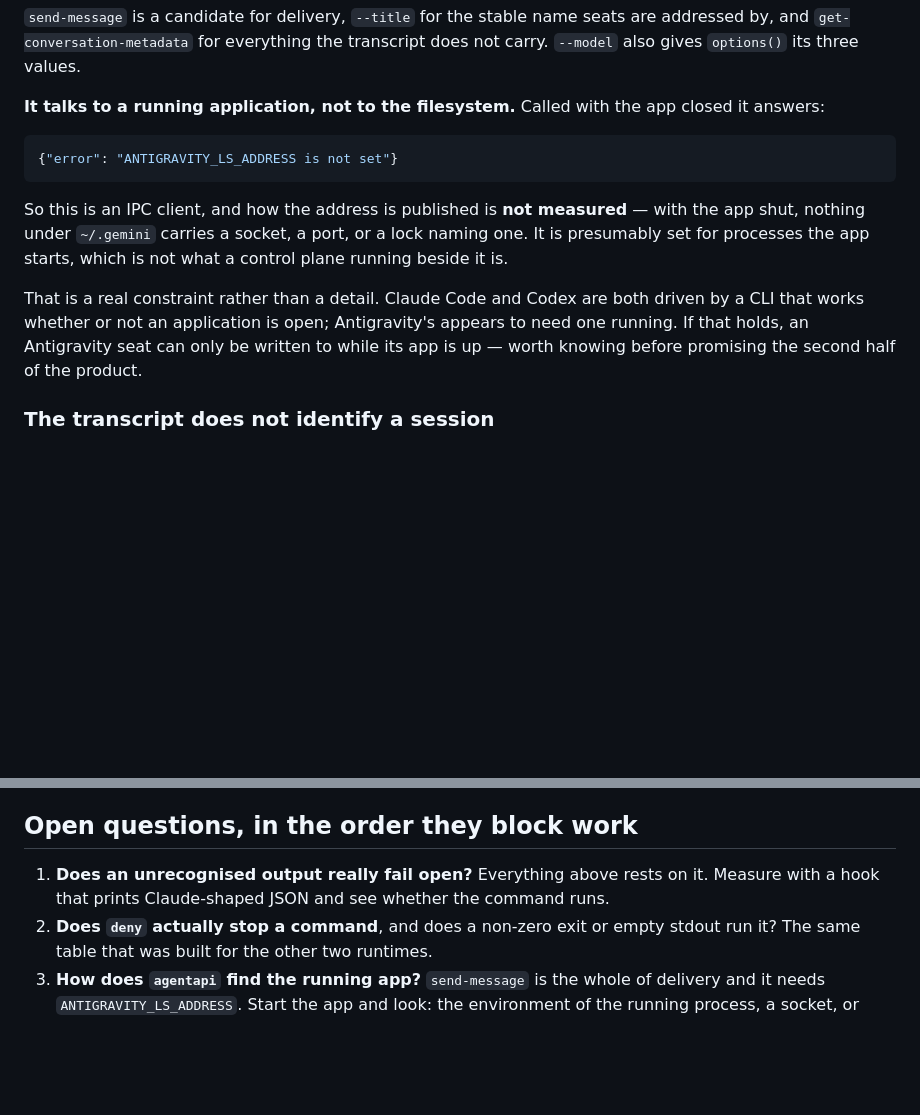
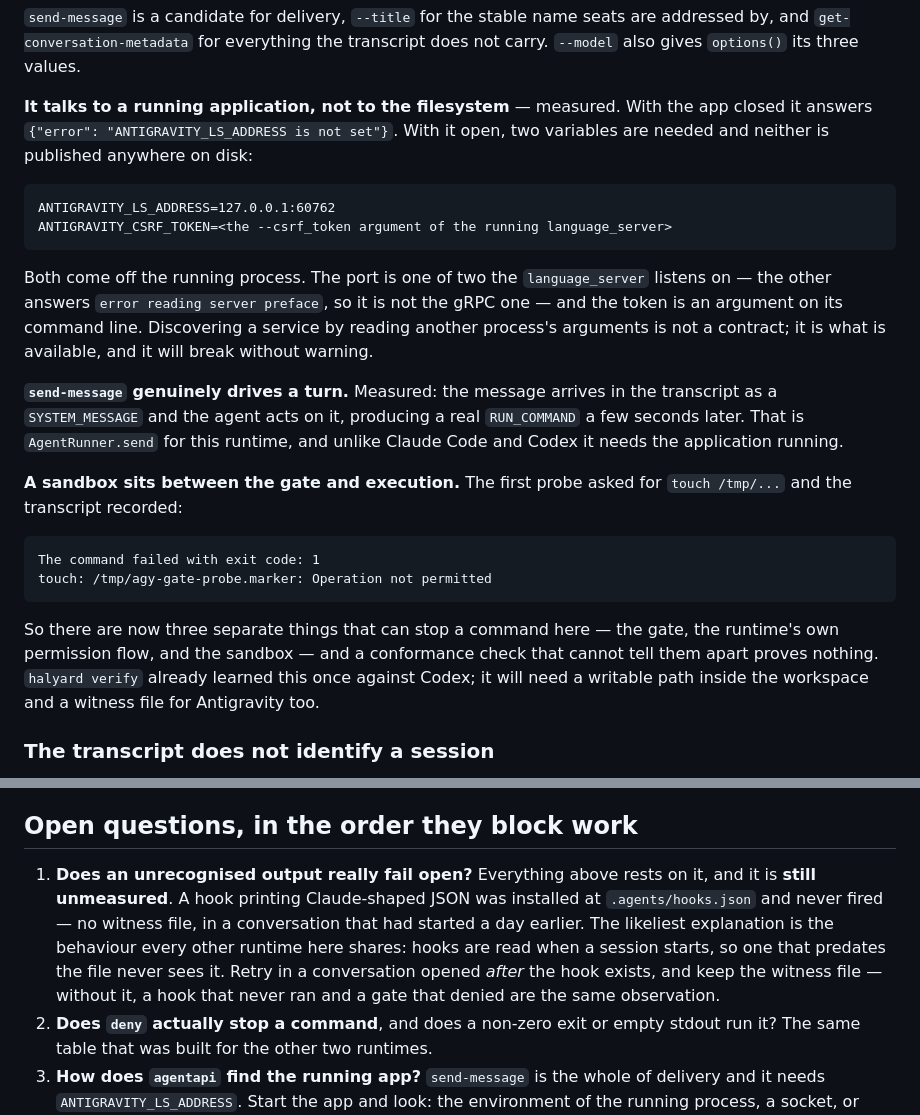
Before and after one commit to alperarabaci/halyard-fleet, a Markdown page: docs/antigravity-payload-notes.md, 2 parts joined by grey strips. GitHub-like rendering; blank space fills up the shorter version.

Commit message:
Measure Antigravity live: agentapi works, the gate question does not
The delivery half is solved. agentapi's send-message genuinely drives a
turn — the message lands in the transcript as a SYSTEM_MESSAGE and the
agent produces a real RUN_COMMAND seconds later — and
get-conversation-metadata returns the workspace, git root and branch the
transcript does not carry. A session's name lives in
annotations/<id>.pbtxt as a plain `title:"..."` line, which is what a
seat can be addressed by.

It needs the application running, and it finds it by reading another
process's command line: the gRPC port is one of two the language_server
listens on, and ANTIGRAVITY_CSRF_TOKEN is an argument on it. That is not
a contract, it is what is available, and it will break without warning.

The safety question is still open, and two mistakes on the way to not
answering it are worth keeping.

A missing marker file was read as the gate working. The transcript said
otherwise: the command ran and the sandbox refused to write to /tmp.
Three separate things can stop a command here — the gate, the runtime's
permission flow, and the sandbox — and a check that cannot tell them
apart proves nothing.

Then the hook was given a witness file, which showed it had never fired
at all. The conversation had started a day before the hook file existed,
and every runtime here reads hooks when a session starts. So whether a
Claude-shaped denial fails open under Antigravity remains unmeasured,
and the notes say so rather than assuming the earlier result.

````diff
--- a/docs/antigravity-payload-notes.md
+++ b/docs/antigravity-payload-notes.md
@@ -156,23 +156,39 @@ send-message [--title=<title>] <recipient_id> <content>
 are addressed by, and `get-conversation-metadata` for everything the transcript
 does not carry. `--model` also gives `options()` its three values.
 
-**It talks to a running application, not to the filesystem.** Called with the
-app closed it answers:
+**It talks to a running application, not to the filesystem** — measured. With
+the app closed it answers `{"error": "ANTIGRAVITY_LS_ADDRESS is not set"}`. With
+it open, two variables are needed and neither is published anywhere on disk:
 
-```json
-{"error": "ANTIGRAVITY_LS_ADDRESS is not set"}
+```
+ANTIGRAVITY_LS_ADDRESS=127.0.0.1:60762
+ANTIGRAVITY_CSRF_TOKEN=<the --csrf_token argument of the running language_server>
 ```
 
-So this is an IPC client, and how the address is published is **not measured** —
-with the app shut, nothing under `~/.gemini` carries a socket, a port, or a
-lock naming one. It is presumably set for processes the app starts, which is
-not what a control plane running beside it is.
+Both come off the running process. The port is one of two the `language_server`
+listens on — the other answers `error reading server preface`, so it is not the
+gRPC one — and the token is an argument on its command line. Discovering a
+service by reading another process's arguments is not a contract; it is what is
+available, and it will break without warning.
 
-That is a real constraint rather than a detail. Claude Code and Codex are both
-driven by a CLI that works whether or not an application is open; Antigravity's
-appears to need one running. If that holds, an Antigravity seat can only be
-written to while its app is up — worth knowing before promising the second half
-of the product.
+**`send-message` genuinely drives a turn.** Measured: the message arrives in the
+transcript as a `SYSTEM_MESSAGE` and the agent acts on it, producing a real
+`RUN_COMMAND` a few seconds later. That is `AgentRunner.send` for this runtime,
+and unlike Claude Code and Codex it needs the application running.
+
+**A sandbox sits between the gate and execution.** The first probe asked for
+`touch /tmp/...` and the transcript recorded:
+
+```
+The command failed with exit code: 1
+touch: /tmp/agy-gate-probe.marker: Operation not permitted
+```
+
+So there are now three separate things that can stop a command here — the gate,
+the runtime's own permission flow, and the sandbox — and a conformance check
+that cannot tell them apart proves nothing. `halyard verify` already learned
+this once against Codex; it will need a writable path inside the workspace and a
+witness file for Antigravity too.
 
 ### The transcript does not identify a session
 
@@ -204,8 +220,13 @@ Nothing found so far provides one.
 ## Open questions, in the order they block work
 
 1. **Does an unrecognised output really fail open?** Everything above rests on
-   it. Measure with a hook that prints Claude-shaped JSON and see whether the
-   command runs.
+   it, and it is **still unmeasured**. A hook printing Claude-shaped JSON was
+   installed at `.agents/hooks.json` and never fired — no witness file, in a
+   conversation that had started a day earlier. The likeliest explanation is
+   the behaviour every other runtime here shares: hooks are read when a session
+   starts, so one that predates the file never sees it. Retry in a conversation
+   opened *after* the hook exists, and keep the witness file — without it, a
+   hook that never ran and a gate that denied are the same observation.
 2. **Does `deny` actually stop a command**, and does a non-zero exit or empty
    stdout run it? The same table that was built for the other two runtimes.
 3. **How does `agentapi` find the running app?** `send-message` is the whole
````
